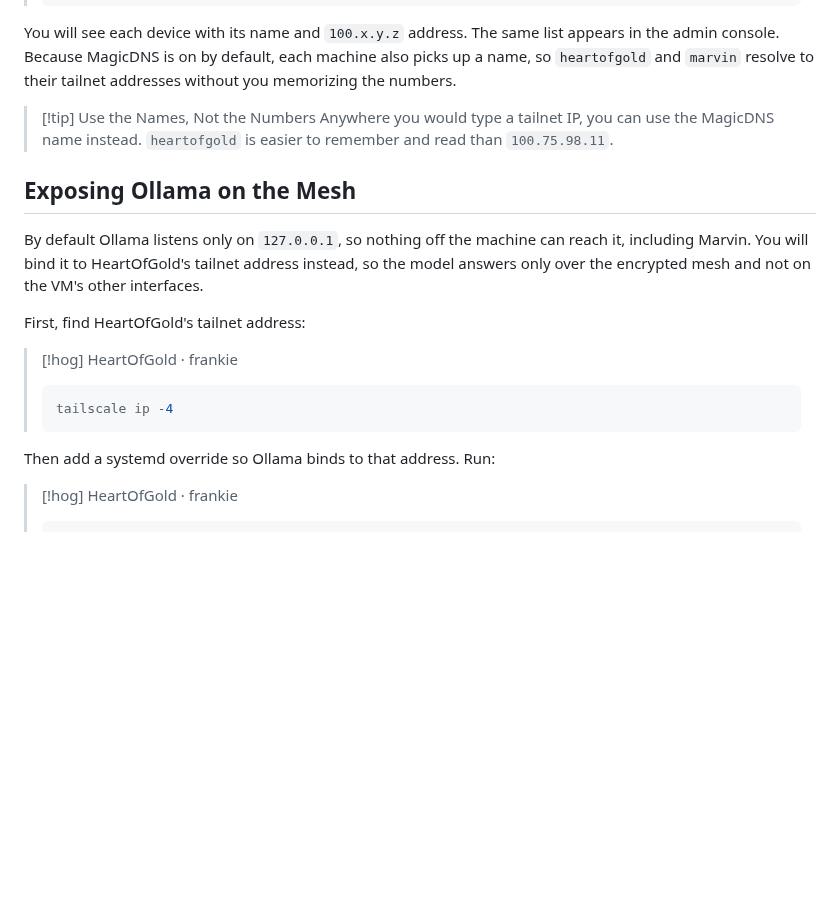
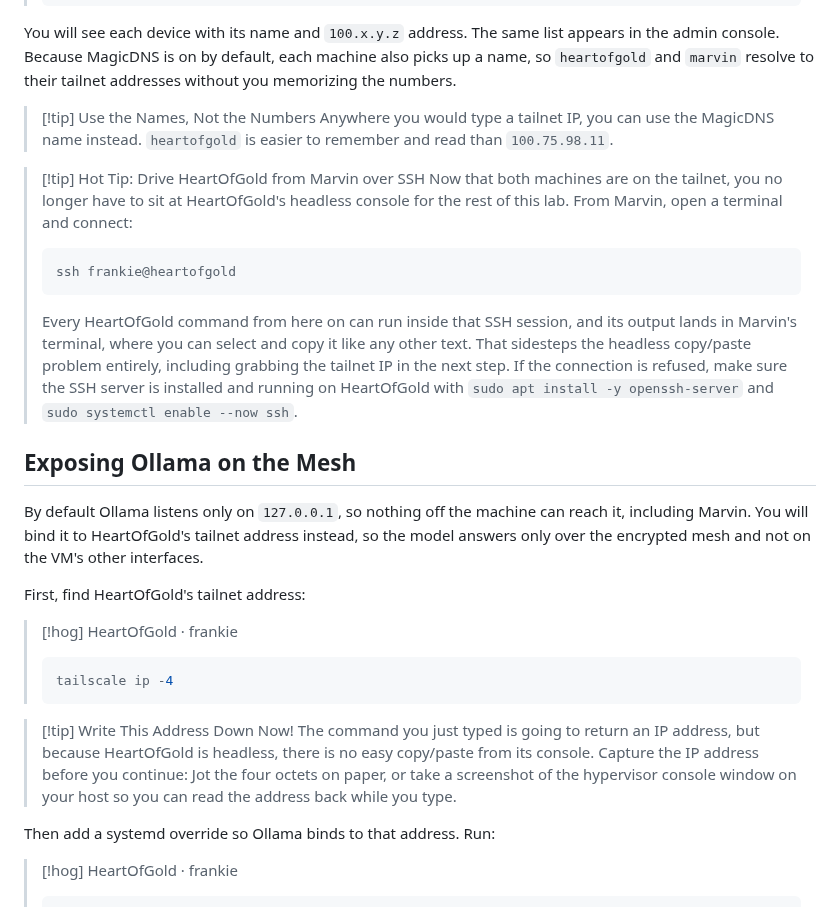
Before and after one commit to DeltaCorvi/AT-Workshop-Keeping-Things-Local-2026, a Markdown page: Lab Manual/05 Tailscale Mesh Networking.md, the part around the change. GitHub-like rendering; blank space fills up the shorter version.

Commit message:
Share Tailscale mesh networking tips and reset local theme
Adds two tips to module 05: using SSH from Marvin to drive HeartOfGold
instead of the headless console, and capturing the tailnet IP address
before continuing. Also resets the local Obsidian theme to system
default.

````diff
--- a/Lab Manual/05 Tailscale Mesh Networking.md
+++ b/Lab Manual/05 Tailscale Mesh Networking.md
@@ -92,6 +92,13 @@ You will see each device with its name and `100.x.y.z` address. The same list ap
 > [!tip] Use the Names, Not the Numbers
 > Anywhere you would type a tailnet IP, you can use the MagicDNS name instead. `heartofgold` is easier to remember and read than `100.75.98.11`.
 
+> [!tip] Hot Tip: Drive HeartOfGold from Marvin over SSH
+> Now that both machines are on the tailnet, you no longer have to sit at HeartOfGold's headless console for the rest of this lab. From Marvin, open a terminal and connect:
+> ```shell
+> ssh frankie@heartofgold
+> ```
+> Every HeartOfGold command from here on can run inside that SSH session, and its output lands in Marvin's terminal, where you can select and copy it like any other text. That sidesteps the headless copy/paste problem entirely, including grabbing the tailnet IP in the next step. If the connection is refused, make sure the SSH server is installed and running on HeartOfGold with `sudo apt install -y openssh-server` and `sudo systemctl enable --now ssh`.
+
 ## Exposing Ollama on the Mesh
 
 By default Ollama listens only on `127.0.0.1`, so nothing off the machine can reach it, including Marvin. You will bind it to HeartOfGold's tailnet address instead, so the model answers only over the encrypted mesh and not on the VM's other interfaces.
@@ -102,6 +109,9 @@ First, find HeartOfGold's tailnet address:
 > ```shell
 > tailscale ip -4
 > ```
+
+> [!tip] Write This Address Down Now!
+> The command you just typed is going to return an IP address, but because HeartOfGold is headless, there is no easy copy/paste from its console. Capture the IP address before you continue: Jot the four octets on paper, or take a screenshot of the hypervisor console window on your host so you can read the address back while you type.
 
 Then add a systemd override so Ollama binds to that address. Run:
 
````
Also changed, not shown: Lab Manual/assets/marvin-tailscale-up.png (added), 1 other file.
